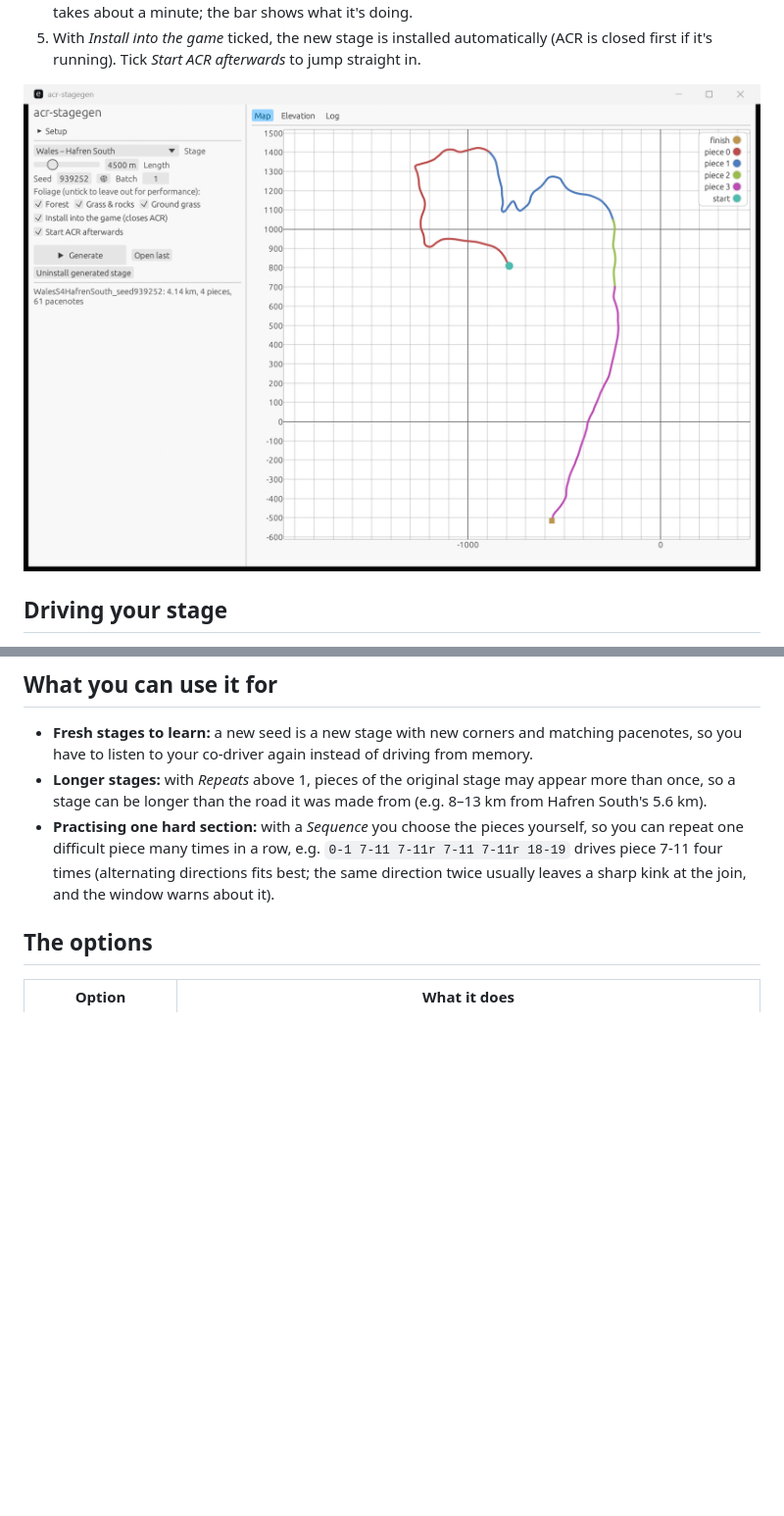
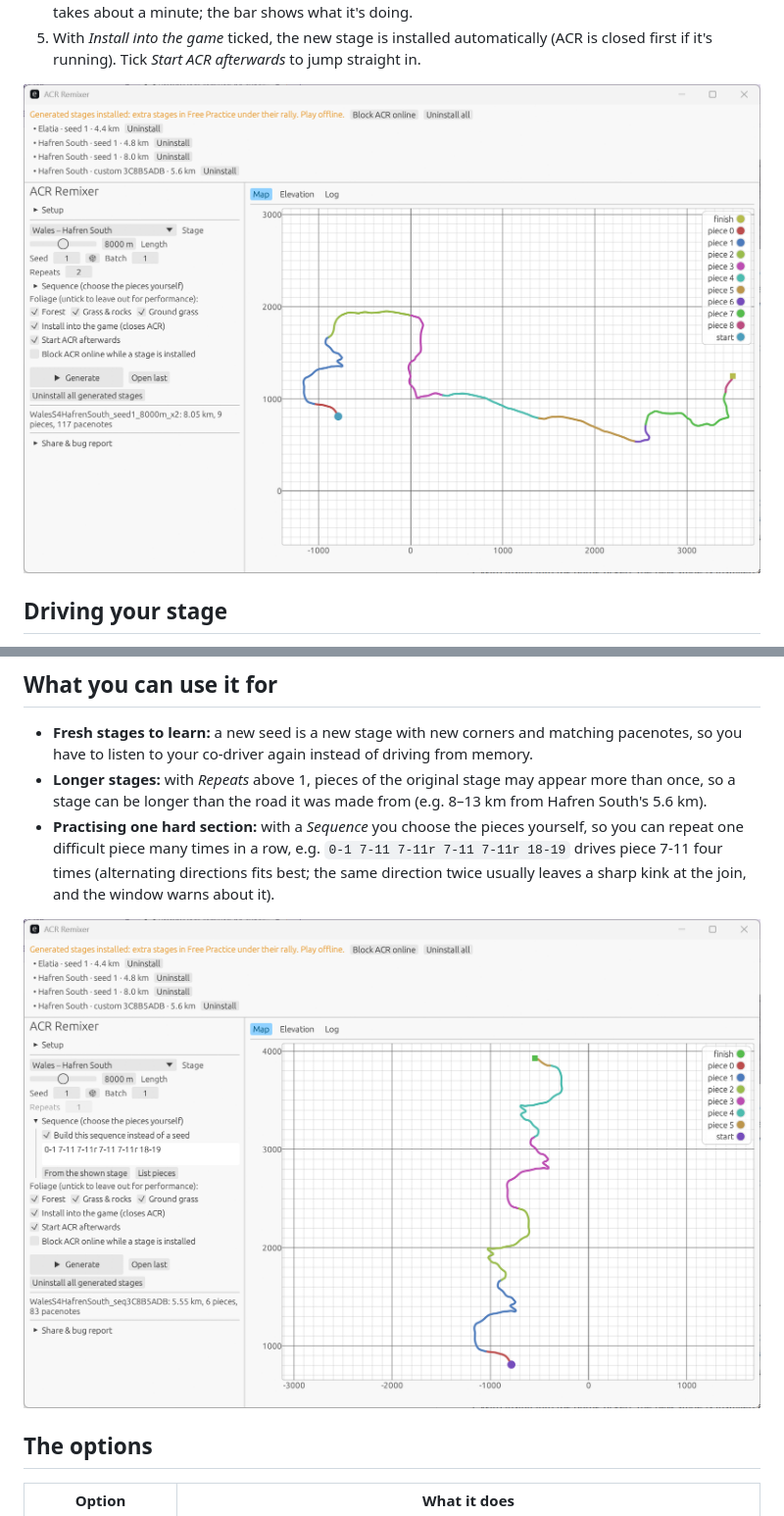
Before and after one commit to iceone88/acr-remixer, a Markdown page: README.md, 2 parts joined by grey strips. Shown at 98% size. Drawn GitHub-style; pictures changed too: docs/gui-map.png, docs/gui-sequence.png (added); blank space fills up the shorter version.

Commit message:
README: new GUI screenshots (8 km repeat stage, practice sequence)
Co-Authored-By: Claude Opus 5.5 <noreply@anthropic.com>

```diff
--- a/README.md
+++ b/README.md
@@ -62,6 +62,8 @@ lists the installed stages, each with its own *Uninstall* button.
   `0-1 7-11 7-11r 7-11 7-11r 18-19` drives piece 7-11 four times (alternating
   directions fits best; the same direction twice usually leaves a sharp kink at
   the join, and the window warns about it).
+
+![A practice sequence: piece 7-11 four times](docs/gui-sequence.png)
 
 ## The options
 
```
